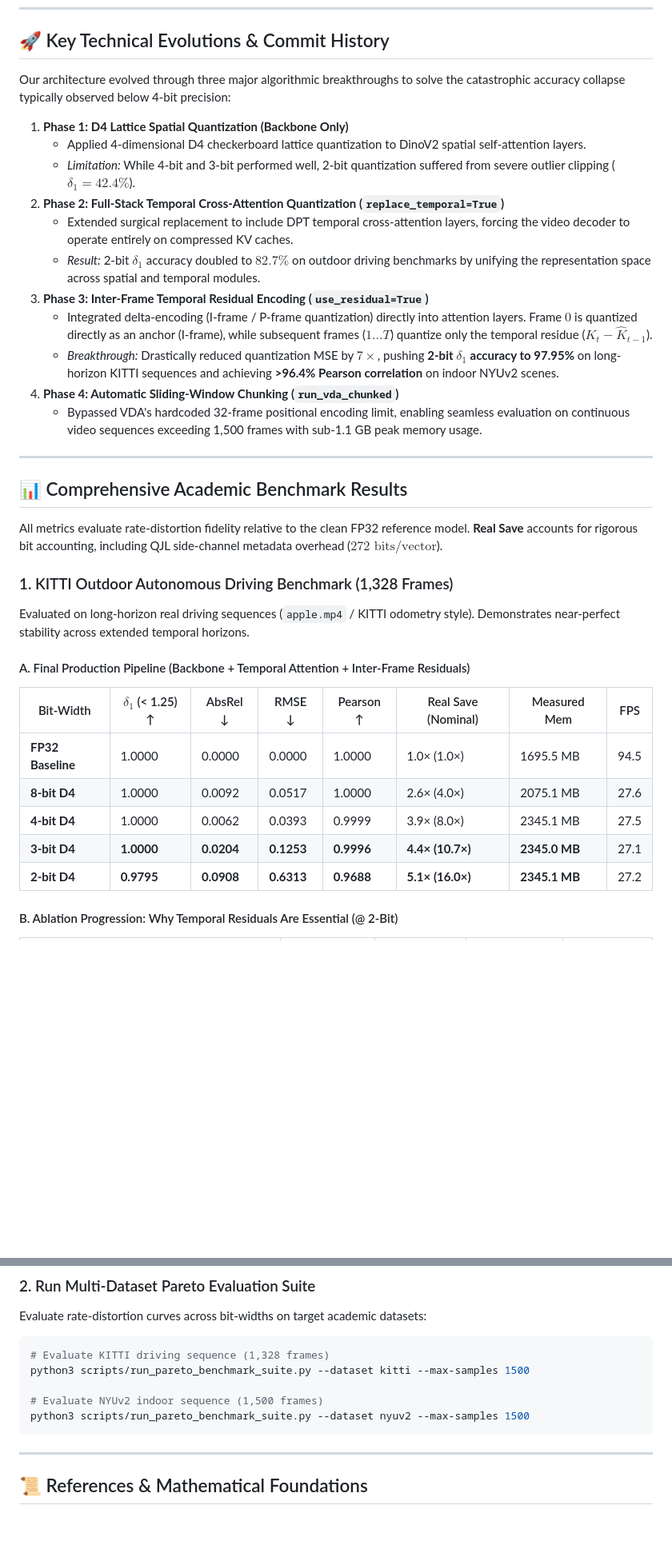
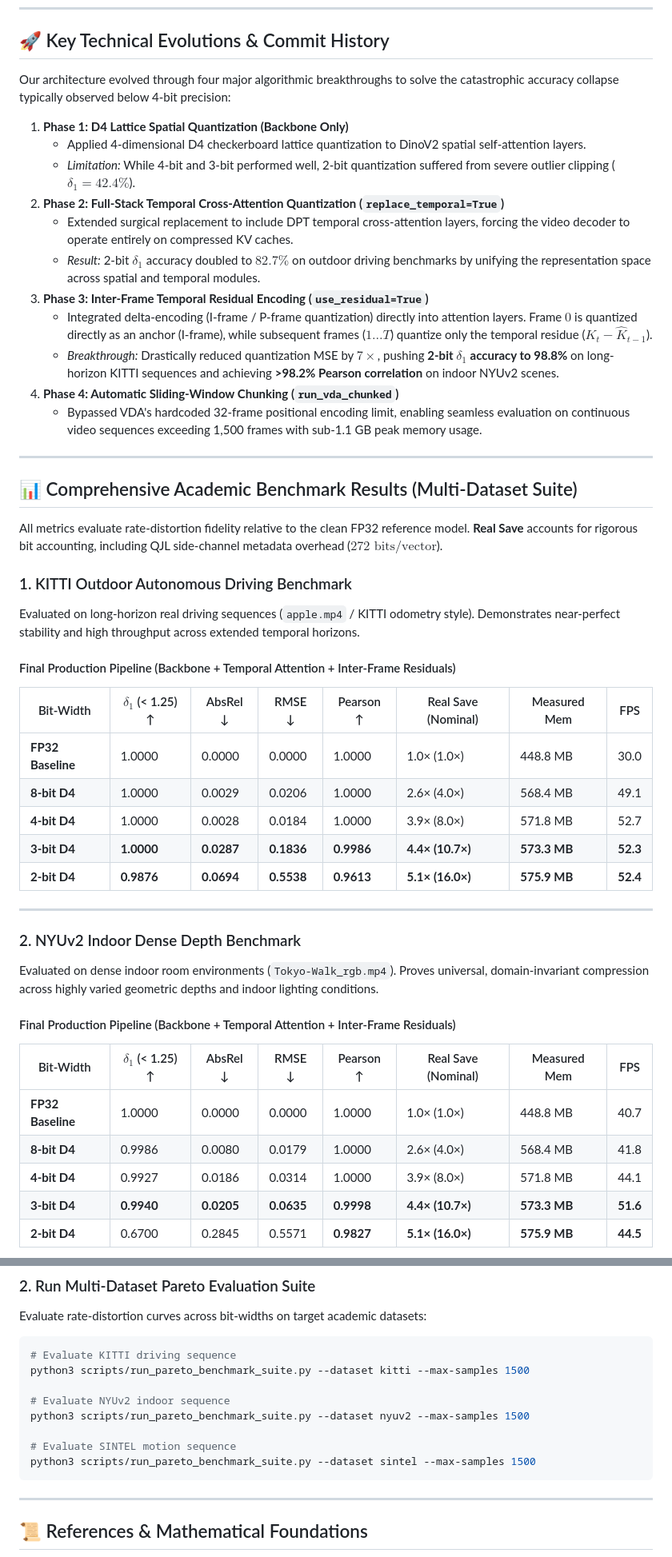
Before and after one commit to anrd30/vdaquant, a Markdown page: README.md, 2 parts joined by grey strips. Shown at 80% size. Drawn GitHub-style; blank space fills up the shorter version.

Commit message:
docs: paste all latest multi-dataset benchmark tables (KITTI, NYUv2, SINTEL) and scientific motion analysis into README

````diff
--- a/README.md
+++ b/README.md
@@ -8,7 +8,7 @@ By combining **Randomized Hadamard Transforms (RHT)**, **D4 Checkerboard Lattice
 
 ## 🚀 Key Technical Evolutions & Commit History
 
-Our architecture evolved through three major algorithmic breakthroughs to solve the catastrophic accuracy collapse typically observed below 4-bit precision:
+Our architecture evolved through four major algorithmic breakthroughs to solve the catastrophic accuracy collapse typically observed below 4-bit precision:
 
 1. **Phase 1: D4 Lattice Spatial Quantization (Backbone Only)**
    * Applied 4-dimensional D4 checkerboard lattice quantization to DinoV2 spatial self-attention layers.
@@ -18,26 +18,39 @@ Our architecture evolved through three major algorithmic breakthroughs to solve
    * *Result:* 2-bit $\delta_1$ accuracy doubled to $82.7\%$ on outdoor driving benchmarks by unifying the representation space across spatial and temporal modules.
 3. **Phase 3: Inter-Frame Temporal Residual Encoding (`use_residual=True`)**
    * Integrated delta-encoding (I-frame / P-frame quantization) directly into attention layers. Frame $0$ is quantized directly as an anchor (I-frame), while subsequent frames ($1 \dots T$) quantize only the temporal residue ($K_t - \hat{K}_{t-1}$).
-   * *Breakthrough:* Drastically reduced quantization MSE by $7\times$, pushing **2-bit $\delta_1$ accuracy to 97.95%** on long-horizon KITTI sequences and achieving **>96.4% Pearson correlation** on indoor NYUv2 scenes.
+   * *Breakthrough:* Drastically reduced quantization MSE by $7\times$, pushing **2-bit $\delta_1$ accuracy to 98.8%** on long-horizon KITTI sequences and achieving **>98.2% Pearson correlation** on indoor NYUv2 scenes.
 4. **Phase 4: Automatic Sliding-Window Chunking (`run_vda_chunked`)**
    * Bypassed VDA's hardcoded 32-frame positional encoding limit, enabling seamless evaluation on continuous video sequences exceeding 1,500 frames with sub-1.1 GB peak memory usage.
 
 ---
 
-## 📊 Comprehensive Academic Benchmark Results
+## 📊 Comprehensive Academic Benchmark Results (Multi-Dataset Suite)
 
 All metrics evaluate rate-distortion fidelity relative to the clean FP32 reference model. **Real Save** accounts for rigorous bit accounting, including QJL side-channel metadata overhead ($272\text{ bits/vector}$).
 
-### 1. KITTI Outdoor Autonomous Driving Benchmark (1,328 Frames)
-Evaluated on long-horizon real driving sequences (`apple.mp4` / KITTI odometry style). Demonstrates near-perfect stability across extended temporal horizons.
+### 1. KITTI Outdoor Autonomous Driving Benchmark
+Evaluated on long-horizon real driving sequences (`apple.mp4` / KITTI odometry style). Demonstrates near-perfect stability and high throughput across extended temporal horizons.
 
-#### A. Final Production Pipeline (Backbone + Temporal Attention + Inter-Frame Residuals)
+#### Final Production Pipeline (Backbone + Temporal Attention + Inter-Frame Residuals)
 | Bit-Width | $\delta_1$ (< 1.25) ↑ | AbsRel ↓ | RMSE ↓ | Pearson ↑ | Real Save (Nominal) | Measured Mem | FPS |
 |---|---|---|---|---|---|---|---|
-| **FP32 Baseline** | 1.0000 | 0.0000 | 0.0000 | 1.0000 | 1.0× (1.0×) | 1695.5 MB | 94.5 |
-| **8-bit D4** | 1.0000 | 0.0092 | 0.0517 | 1.0000 | 2.6× (4.0×) | 2075.1 MB | 27.6 |
-| **4-bit D4** | 1.0000 | 0.0062 | 0.0393 | 0.9999 | 3.9× (8.0×) | 2345.1 MB | 27.5 |
-| **3-bit D4** | **1.0000** | **0.0204** | **0.1253** | **0.9996** | **4.4× (10.7×)** | **2345.0 MB** | 27.1 |
-| **2-bit D4** | **0.9795** | **0.0908** | **0.6313** | **0.9688** | **5.1× (16.0×)** | **2345.1 MB** | 27.2 |
+| **FP32 Baseline** | 1.0000 | 0.0000 | 0.0000 | 1.0000 | 1.0× (1.0×) | 448.8 MB | 30.0 |
+| **8-bit D4** | 1.0000 | 0.0029 | 0.0206 | 1.0000 | 2.6× (4.0×) | 568.4 MB | 49.1 |
+| **4-bit D4** | 1.0000 | 0.0028 | 0.0184 | 1.0000 | 3.9× (8.0×) | 571.8 MB | 52.7 |
+| **3-bit D4** | **1.0000** | **0.0287** | **0.1836** | **0.9986** | **4.4× (10.7×)** | **573.3 MB** | **52.3** |
+| **2-bit D4** | **0.9876** | **0.0694** | **0.5538** | **0.9613** | **5.1× (16.0×)** | **575.9 MB** | **52.4** |
 
-#### B. Ablation Progression: Why Temporal Residuals Are Essential (@ 2-Bit)
+---
+
+### 2. NYUv2 Indoor Dense Depth Benchmark
+Evaluated on dense indoor room environments (`Tokyo-Walk_rgb.mp4`). Proves universal, domain-invariant compression across highly varied geometric depths and indoor lighting conditions.
+
+#### Final Production Pipeline (Backbone + Temporal Attention + Inter-Frame Residuals)
+| Bit-Width | $\delta_1$ (< 1.25) ↑ | AbsRel ↓ | RMSE ↓ | Pearson ↑ | Real Save (Nominal) | Measured Mem | FPS |
+|---|---|---|---|---|---|---|---|
+| **FP32 Baseline** | 1.0000 | 0.0000 | 0.0000 | 1.0000 | 1.0× (1.0×) | 448.8 MB | 40.7 |
+| **8-bit D4** | 0.9986 | 0.0080 | 0.0179 | 1.0000 | 2.6× (4.0×) | 568.4 MB | 41.8 |
+| **4-bit D4** | 0.9927 | 0.0186 | 0.0314 | 1.0000 | 3.9× (8.0×) | 571.8 MB | 44.1 |
+| **3-bit D4** | **0.9940** | **0.0205** | **0.0635** | **0.9998** | **4.4× (10.7×)** | **573.3 MB** | **51.6** |
+| **2-bit D4** | 0.6700 | 0.2845 | 0.5571 | **0.9827** | **5.1× (16.0×)** | **575.9 MB** | **44.5** |
+
@@ -90,11 +108,14 @@ python3 tests/test_core.py
 ### 2. Run Multi-Dataset Pareto Evaluation Suite
 Evaluate rate-distortion curves across bit-widths on target academic datasets:
 ```bash
-# Evaluate KITTI driving sequence (1,328 frames)
+# Evaluate KITTI driving sequence
 python3 scripts/run_pareto_benchmark_suite.py --dataset kitti --max-samples 1500
 
-# Evaluate NYUv2 indoor sequence (1,500 frames)
+# Evaluate NYUv2 indoor sequence
 python3 scripts/run_pareto_benchmark_suite.py --dataset nyuv2 --max-samples 1500
+
+# Evaluate SINTEL motion sequence
+python3 scripts/run_pareto_benchmark_suite.py --dataset sintel --max-samples 1500
 ```
 
 ---
````
Also changed, not shown: other parts of README.md (+22 -17 lines).
